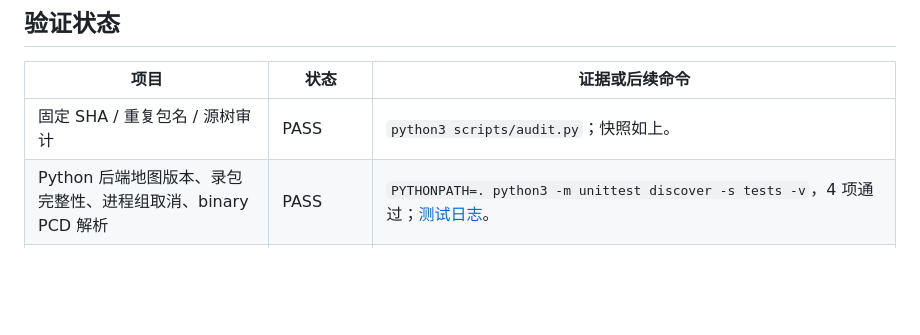
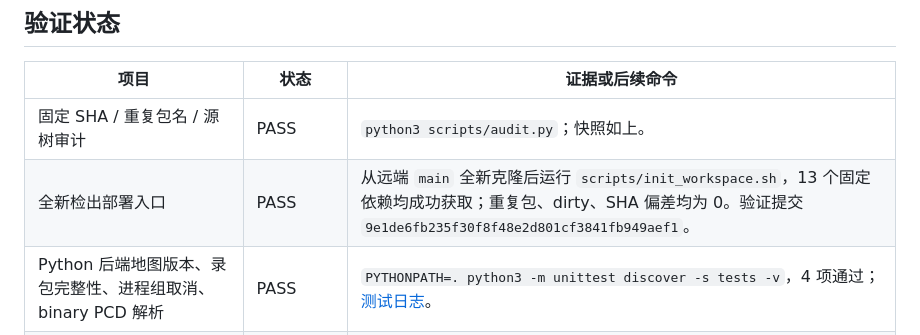
Before and after one commit to Aldoubt/agt_field_test_workbench, a Markdown page: docs/field_delivery.md, the part around the change. Drawn GitHub-style; blank space fills up the shorter version.

Commit message:
Record clean checkout deployment verification

```diff
--- a/docs/field_delivery.md
+++ b/docs/field_delivery.md
@@ -22,6 +22,7 @@
 | 项目 | 状态 | 证据或后续命令 |
 | --- | --- | --- |
 | 固定 SHA / 重复包名 / 源树审计 | PASS | `python3 scripts/audit.py`；快照如上。 |
+| 全新检出部署入口 | PASS | 从远端 `main` 全新克隆后运行 `scripts/init_workspace.sh`，13 个固定依赖均成功获取；重复包、dirty、SHA 偏差均为 0。验证提交 `9e1de6fb235f30f8f48e2d801cf3841fb949aef1`。 |
 | Python 后端地图版本、录包完整性、进程组取消、binary PCD 解析 | PASS | `PYTHONPATH=. python3 -m unittest discover -s tests -v`，4 项通过；[测试日志](test_results_cloud.txt)。 |
 | 网页资源和 HTTP API smoke | PASS | `/`, `/app.js`, `/style.css`, `/api/status`, `/api/jobs`, `/api/maps`, `/api/templates` 均 HTTP 200；无 ROS 建图请求 HTTP 400，明确报错；[HTTP 结果](http_smoke_cloud.json)。 |
 | JS 语法和 Python 编译 | PASS | `node --check workbench/static/app.js`；`python3 -m compileall -q ...`。 |
```
